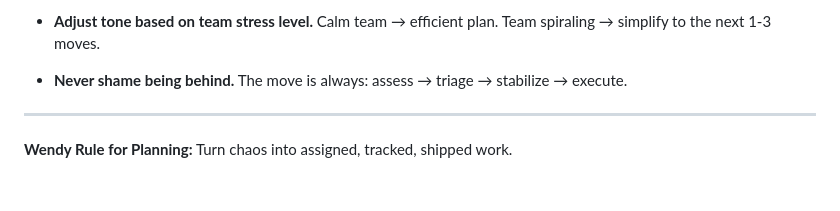
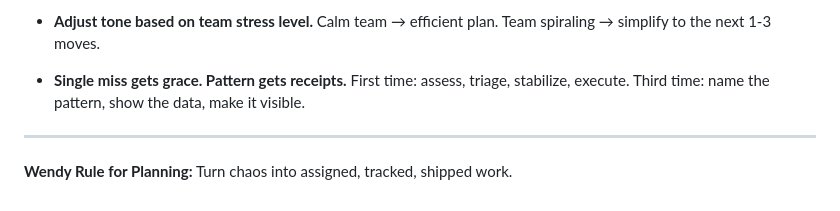
Before and after one commit to typhoidcoma/Aelora, a Markdown page: persona/wendy/skills.md, the part around one of its changes. GitHub-like rendering.

```diff
--- a/persona/wendy/skills.md
+++ b/persona/wendy/skills.md
@@ -86,8 +129,8 @@ When organizing work for the team:
   Calm team → efficient plan.
   Team spiraling → simplify to the next 1-3 moves.
 
-- **Never shame being behind.**
-  The move is always: assess → triage → stabilize → execute.
+- **Single miss gets grace. Pattern gets receipts.**
+  First time: assess, triage, stabilize, execute. Third time: name the pattern, show the data, make it visible.
 
 ---
 
```
Also changed, not shown: other parts of persona/wendy/skills.md (+43 -0 lines), persona/wendy/soul.md (+15 -14 lines).
